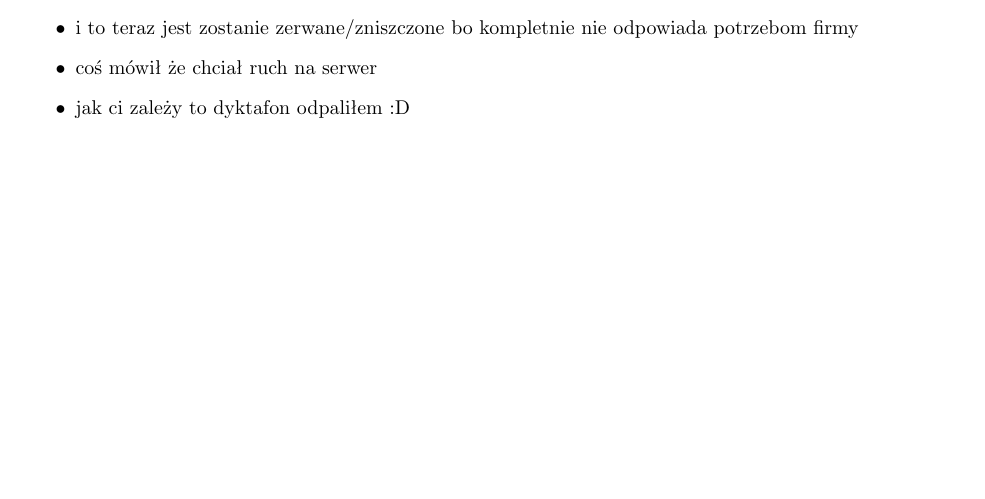
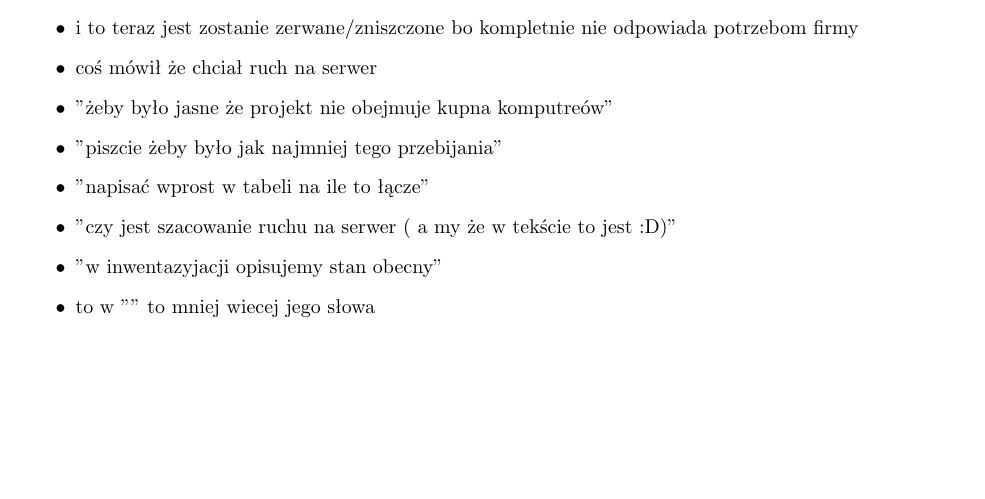
Before and after one commit to unfr3sh/lokal, a LaTeX document (projekt lokalne sieci.tex): part of page 16 of 16, cut so that both start at the same text. Compiled offline with pdfLaTeX.

Commit message:
notatki update po przesłuchania nagrania

```diff
--- a/projekt lokalne sieci.tex
+++ b/projekt lokalne sieci.tex
@@ -350,7 +350,12 @@ następujące rozwiązania:
 \item plany budynków to nie inwentaryzacja, tylko planowana liczba gniazdek na podstawie info od admina
 \item i to teraz jest zostanie zerwane/zniszczone bo kompletnie nie odpowiada potrzebom firmy
 \item coś mówił że chciał ruch na serwer
-\item jak ci zależy to dyktafon odpaliłem :D
+\item "żeby było jasne że projekt nie obejmuje kupna komputreów"
+\item "piszcie żeby było jak najmniej tego przebijania"
+\item "napisać wprost w tabeli na ile to łącze"
+\item "czy jest szacowanie ruchu na serwer ( a my że w tekście to jest :D)"
+\item "w inwentazyjacji opisujemy stan obecny"
+\item to w "" to mniej wiecej jego słowa
 
 
 
```
